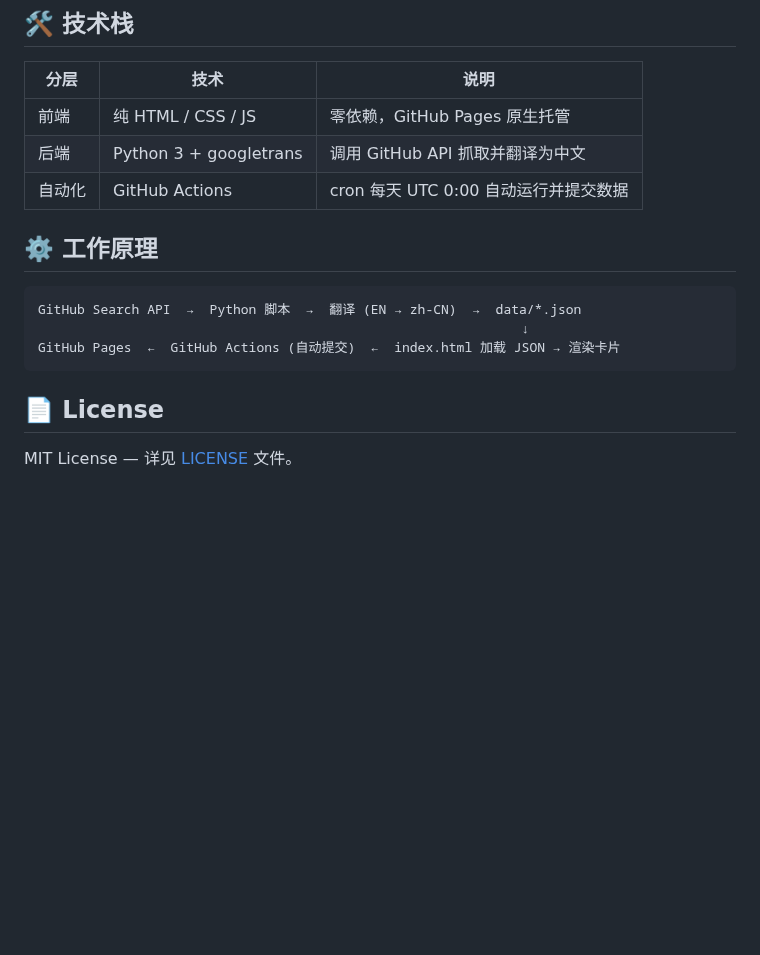
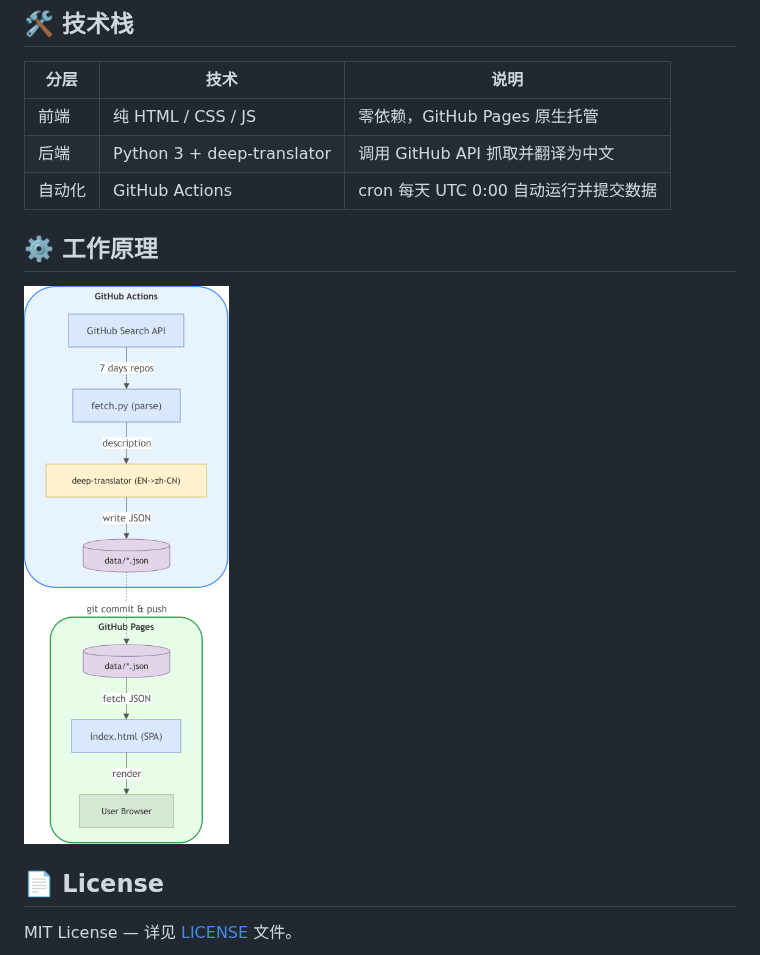
Before and after one commit to b0ssxie/daily-github, a Markdown page: README.md, the part around the change. Rendered like a GitHub page; pictures changed too: docs/diagrams/daily-github.drawio.png (added); blank space fills up the shorter version.

Commit message:
docs: 插入架构图到 README，替换 ASCII 原理图

````diff
--- a/README.md
+++ b/README.md
@@ -34,16 +34,12 @@
 | 分层 | 技术 | 说明 |
 |------|------|------|
 | 前端 | 纯 HTML / CSS / JS | 零依赖，GitHub Pages 原生托管 |
-| 后端 | Python 3 + googletrans | 调用 GitHub API 抓取并翻译为中文 |
+| 后端 | Python 3 + deep-translator | 调用 GitHub API 抓取并翻译为中文 |
 | 自动化 | GitHub Actions | cron 每天 UTC 0:00 自动运行并提交数据 |
 
 ## ⚙️ 工作原理
 
-```
-GitHub Search API  →  Python 脚本  →  翻译 (EN → zh-CN)  →  data/*.json
-                                                              ↓
-GitHub Pages  ←  GitHub Actions (自动提交)  ←  index.html 加载 JSON → 渲染卡片
-```
+![架构图](docs/diagrams/daily-github.drawio.png)
 
 ## 📄 License
 
````
Also changed, not shown: docs/diagrams/daily-github.png (added), 3 other files.
